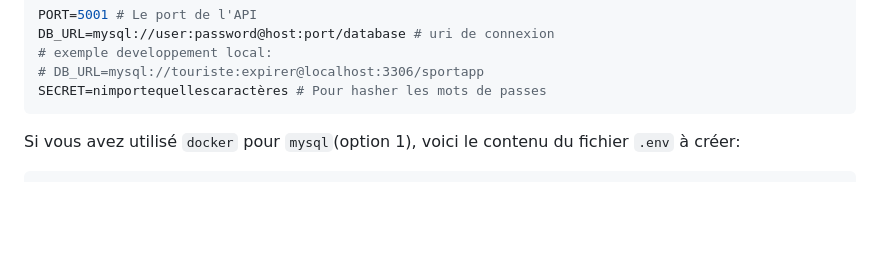
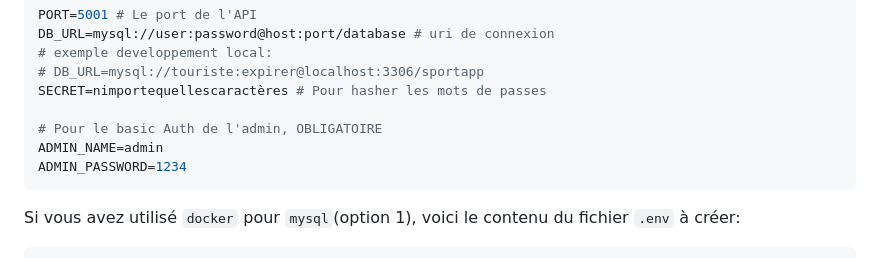
Before and after one commit to Gaspard-Savoureux/TrackRun, a Markdown page: backend/README.md, the part around the change printed below. Drawn GitHub-style; blank space fills up the shorter version.

Commit message:
ADD doc pour les variables env de l'admin

````diff
--- a/backend/README.md
+++ b/backend/README.md
@@ -72,6 +73,10 @@ DB_URL=mysql://user:password@host:port/database # uri de connexion
 # exemple developpement local:
 # DB_URL=mysql://touriste:expirer@localhost:3306/sportapp
 SECRET=nimportequellescaractères # Pour hasher les mots de passes
+
+# Pour le basic Auth de l'admin, OBLIGATOIRE
+ADMIN_NAME=admin
+ADMIN_PASSWORD=1234
 ```
 
 Si vous avez utilisé `docker` pour `mysql`(option 1), voici le contenu du fichier `.env` à créer:
````
Also changed, not shown: other parts of backend/README.md (+2 -1 lines).
